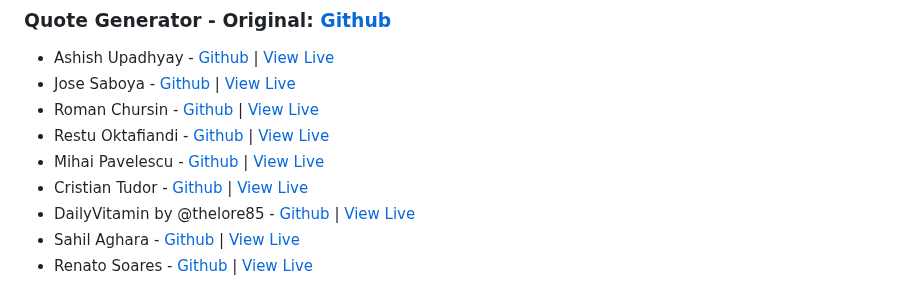
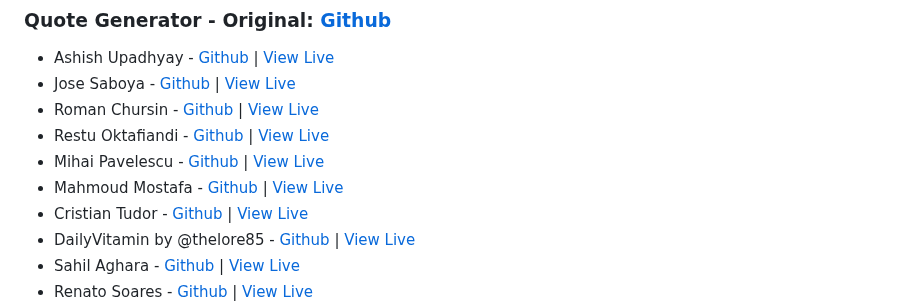
Before and after one commit to zero-to-mastery/javascript20-projects, a Markdown page: README.md, the part around the change. Rendered like a GitHub page.

Commit message:
Add contributor to Quote generator list

```diff
--- a/README.md
+++ b/README.md
@@ -30,6 +30,7 @@ Check out all of the submissions below! Well done everyone!
 - Roman Chursin - [Github](https://github.com/RChursin/javascript_projects/tree/main/quote_generator) | [View Live](https://rchursin.github.io/quote_generator/)
 - Restu Oktafiandi - [Github](https://github.com/restuoktafiandi/quote-generator) | [View Live](https://codepen.io/restu_oktafiandi/full/jOQaeBx)
 - Mihai Pavelescu - [Github](https://github.com/MediaExpres/quote-generator_byMediaExpres) | [View Live](https://mediaexpres.github.io/quote-generator_byMediaExpres/)
+- Mahmoud Mostafa - [Github](https://github.com/Mahmoud-Moustafa93/quote-generator) | [View Live](https://mahmoud-moustafa93.github.io/quote-generator/)
 - Cristian Tudor - [Github](https://github.com/cristianstudor/quote-generator) | [View Live](https://cristianstudor.github.io/quote-generator/)
 - DailyVitamin by @thelore85 - [Github](https://github.com/thelore85) | [View Live](https://thelore85.github.io/quote-generator-API/)
 - Sahil Aghara - [Github](https://github.com/sahilaghara1911) | [View Live](https://sahilaghara1911.github.io/quote-generator/)
```
